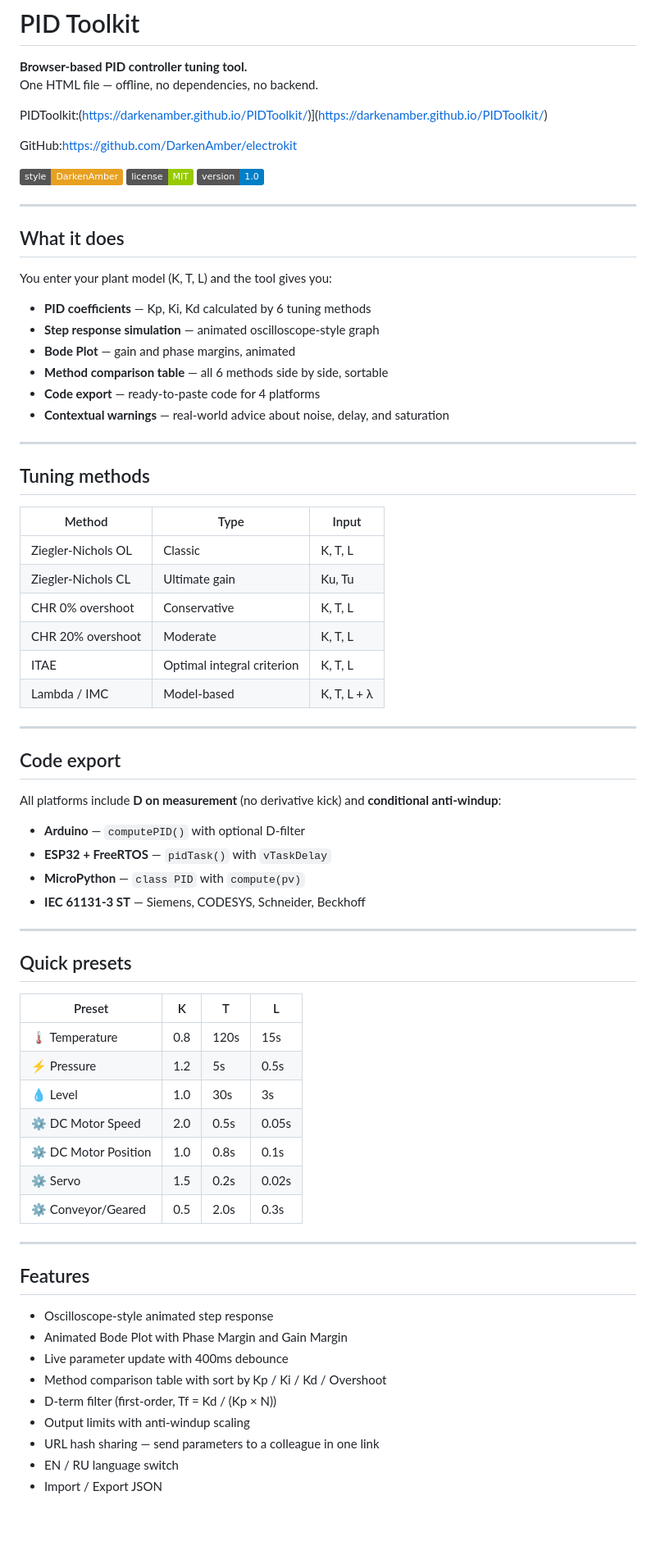
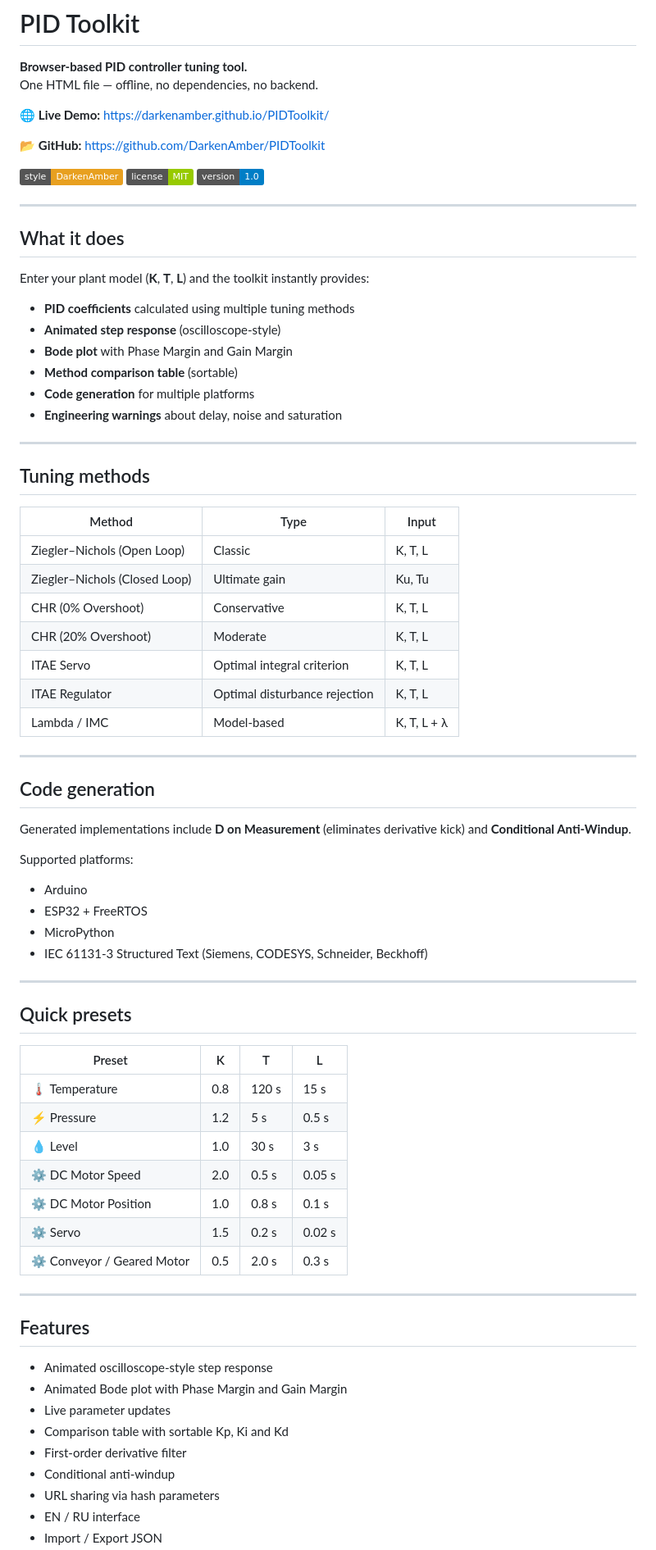
Before and after one commit to DarkenAmber/PIDToolkit, a Markdown page: README.md, the part around one of its changes. Shown at 82% size. Drawn GitHub-style; badges without logos; blank space fills up the shorter version.

```diff
--- a/README.md
+++ b/README.md
@@ -3,9 +3,9 @@
 **Browser-based PID controller tuning tool.**
 One HTML file — offline, no dependencies, no backend.
 
-PIDToolkit:(https://darkenamber.github.io/PIDToolkit/)](https://darkenamber.github.io/PIDToolkit/)
+🌐 **Live Demo:** https://darkenamber.github.io/PIDToolkit/
 
-GitHub:[https://github.com/DarkenAmber/electrokit](https://github.com/DarkenAmber/PIDToolkit)
+📂 **GitHub:** https://github.com/DarkenAmber/PIDToolkit
 
 ![DarkenAmber](https://img.shields.io/badge/style-DarkenAmber-E8A020)
 ![License](https://img.shields.io/badge/license-MIT-green)
@@ -15,14 +15,14 @@ GitHub:[https://github.com/DarkenAmber/electrokit](https://github.com/DarkenAmbe
 
 ## What it does
 
-You enter your plant model (K, T, L) and the tool gives you:
+Enter your plant model (**K**, **T**, **L**) and the toolkit instantly provides:
 
-- **PID coefficients** — Kp, Ki, Kd calculated by 6 tuning methods
-- **Step response simulation** — animated oscilloscope-style graph
-- **Bode Plot** — gain and phase margins, animated
-- **Method comparison table** — all 6 methods side by side, sortable
-- **Code export** — ready-to-paste code for 4 platforms
-- **Contextual warnings** — real-world advice about noise, delay, and saturation
+- **PID coefficients** calculated using multiple tuning methods
+- **Animated step response** (oscilloscope-style)
+- **Bode plot** with Phase Margin and Gain Margin
+- **Method comparison table** (sortable)
+- **Code generation** for multiple platforms
+- **Engineering warnings** about delay, noise and saturation
 
 ---
 
@@ -30,23 +30,26 @@ You enter your plant model (K, T, L) and the tool gives you:
 
 | Method | Type | Input |
 |--------|------|-------|
-| Ziegler-Nichols OL | Classic | K, T, L |
-| Ziegler-Nichols CL | Ultimate gain | Ku, Tu |
-| CHR 0% overshoot | Conservative | K, T, L |
-| CHR 20% overshoot | Moderate | K, T, L |
-| ITAE | Optimal integral criterion | K, T, L |
+| Ziegler–Nichols (Open Loop) | Classic | K, T, L |
+| Ziegler–Nichols (Closed Loop) | Ultimate gain | Ku, Tu |
+| CHR (0% Overshoot) | Conservative | K, T, L |
+| CHR (20% Overshoot) | Moderate | K, T, L |
+| ITAE Servo | Optimal integral criterion | K, T, L |
+| ITAE Regulator | Optimal disturbance rejection | K, T, L |
 | Lambda / IMC | Model-based | K, T, L + λ |
 
 ---
 
-## Code export
+## Code generation
 
-All platforms include **D on measurement** (no derivative kick) and **conditional anti-windup**:
+Generated implementations include **D on Measurement** (eliminates derivative kick) and **Conditional Anti-Windup**.
 
-- **Arduino** — `computePID()` with optional D-filter
-- **ESP32 + FreeRTOS** — `pidTask()` with `vTaskDelay`
-- **MicroPython** — `class PID` with `compute(pv)`
-- **IEC 61131-3 ST** — Siemens, CODESYS, Schneider, Beckhoff
+Supported platforms:
+
+- Arduino
+- ESP32 + FreeRTOS
+- MicroPython
+- IEC 61131-3 Structured Text (Siemens, CODESYS, Schneider, Beckhoff)
 
 ---
 
@@ -54,24 +57,24 @@ All platforms include **D on measurement** (no derivative kick) and **conditiona
 
 | Preset | K | T | L |
 |--------|---|---|---|
-| 🌡 Temperature | 0.8 | 120s | 15s |
-| ⚡ Pressure | 1.2 | 5s | 0.5s |
-| 💧 Level | 1.0 | 30s | 3s |
-| ⚙ DC Motor Speed | 2.0 | 0.5s | 0.05s |
-| ⚙ DC Motor Position | 1.0 | 0.8s | 0.1s |
-| ⚙ Servo | 1.5 | 0.2s | 0.02s |
-| ⚙ Conveyor/Geared | 0.5 | 2.0s | 0.3s |
+| 🌡 Temperature | 0.8 | 120 s | 15 s |
+| ⚡ Pressure | 1.2 | 5 s | 0.5 s |
+| 💧 Level | 1.0 | 30 s | 3 s |
+| ⚙ DC Motor Speed | 2.0 | 0.5 s | 0.05 s |
+| ⚙ DC Motor Position | 1.0 | 0.8 s | 0.1 s |
+| ⚙ Servo | 1.5 | 0.2 s | 0.02 s |
+| ⚙ Conveyor / Geared Motor | 0.5 | 2.0 s | 0.3 s |
 
 ---
 
 ## Features
 
-- Oscilloscope-style animated step response
-- Animated Bode Plot with Phase Margin and Gain Margin
-- Live parameter update with 400ms debounce
-- Method comparison table with sort by Kp / Ki / Kd / Overshoot
-- D-term filter (first-order, Tf = Kd / (Kp × N))
-- Output limits with anti-windup scaling
-- URL hash sharing — send parameters to a colleague in one link
-- EN / RU language switch
+- Animated oscilloscope-style step response
+- Animated Bode plot with Phase Margin and Gain Margin
+- Live parameter updates
+- Comparison table with sortable Kp, Ki and Kd
+- First-order derivative filter
+- Conditional anti-windup
+- URL sharing via hash parameters
+- EN / RU interface
 - Import / Export JSON
```
Also changed, not shown: other parts of README.md (+30 -14 lines).
